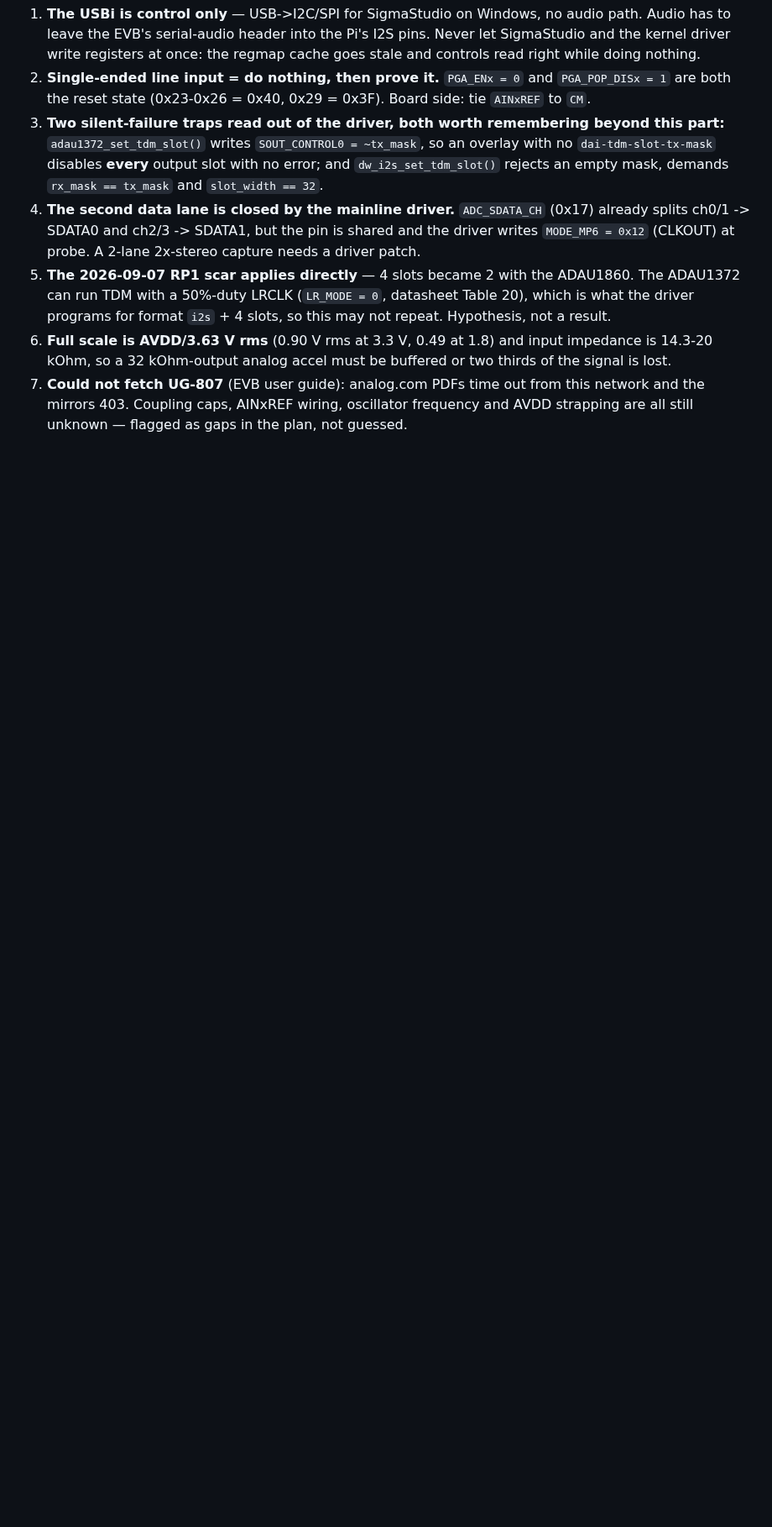
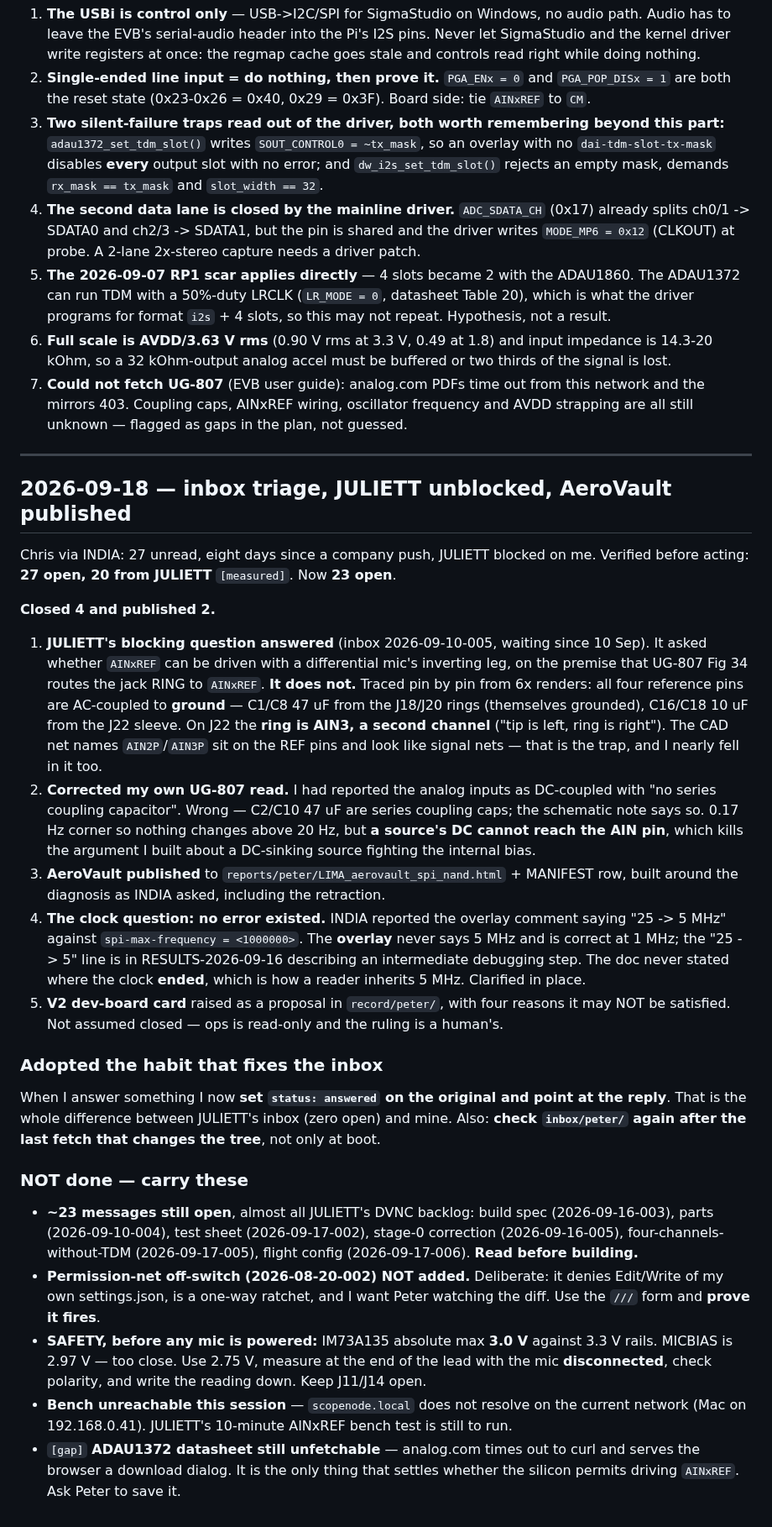
Before and after one commit to pb-aero/lima, a Markdown page: .agent/status.md, the part around the change. Shown at 84% size. GitHub-like rendering; blank space fills up the shorter version.

Commit message:
[LIMA] status: inbox triage - JULIETT unblocked, AeroVault published, 4 closed
Verified the situation before acting rather than taking it on trust: 27 open,
20 from JULIETT [measured].

Answered the question JULIETT had been blocked on since 10 September. Its
premise was wrong - UG-807 Fig 34 does not route the jack ring to AINxREF; all
four reference pins are AC-coupled to ground, and on J22 the ring is AIN3, a
second channel. Corrected my own earlier wrong read of the same figure in the
same pass (the inputs are AC-coupled, not DC-coupled).

Published AeroVault to the shelf built around the diagnosis, retraction
included. Resolved the clock question: no five-fold error existed, the overlay
is correct at 1 MHz, but the results doc never said where the clock ended.

Adopted the close-what-you-answer habit. Carrying forward: ~23 messages still
open, the permission-net off-switch deliberately not added without Peter
watching, the IM73A135 3.0 V absolute-max safety item, and the bench being
unreachable on this network.

Co-Authored-By: Claude Opus 5 <noreply@anthropic.com>

```diff
--- a/.agent/status.md
+++ b/.agent/status.md
@@ -1283,3 +1283,55 @@ Carry these:
 7. **Could not fetch UG-807** (EVB user guide): analog.com PDFs time out from this network and the
    mirrors 403. Coupling caps, AINxREF wiring, oscillator frequency and AVDD strapping are all still
    unknown — flagged as gaps in the plan, not guessed.
+
+---
+
+## 2026-09-18 — inbox triage, JULIETT unblocked, AeroVault published
+
+Chris via INDIA: 27 unread, eight days since a company push, JULIETT blocked on me. Verified before
+acting: **27 open, 20 from JULIETT** `[measured]`. Now **23 open**.
+
+**Closed 4 and published 2.**
+
+1. **JULIETT's blocking question answered** (inbox 2026-09-10-005, waiting since 10 Sep). It asked
+   whether `AINxREF` can be driven with a differential mic's inverting leg, on the premise that
+   UG-807 Fig 34 routes the jack RING to `AINxREF`. **It does not.** Traced pin by pin from 6x
+   renders: all four reference pins are AC-coupled to **ground** — C1/C8 47 uF from the J18/J20 rings
+   (themselves grounded), C16/C18 10 uF from the J22 sleeve. On J22 the **ring is AIN3, a second
+   channel** ("tip is left, ring is right"). The CAD net names `AIN2P`/`AIN3P` sit on the REF pins
+   and look like signal nets — that is the trap, and I nearly fell in it too.
+2. **Corrected my own UG-807 read.** I had reported the analog inputs as DC-coupled with "no series
+   coupling capacitor". Wrong — C2/C10 47 uF are series coupling caps; the schematic note says so.
+   0.17 Hz corner so nothing changes above 20 Hz, but **a source's DC cannot reach the AIN pin**,
+   which kills the argument I built about a DC-sinking source fighting the internal bias.
+3. **AeroVault published** to `reports/peter/LIMA_aerovault_spi_nand.html` + MANIFEST row, built
+   around the diagnosis as INDIA asked, including the retraction.
+4. **The clock question: no error existed.** INDIA reported the overlay comment saying "25 -> 5 MHz"
+   against `spi-max-frequency = <1000000>`. The **overlay** never says 5 MHz and is correct at 1 MHz;
+   the "25 -> 5" line is in RESULTS-2026-09-16 describing an intermediate debugging step. The doc
+   never stated where the clock **ended**, which is how a reader inherits 5 MHz. Clarified in place.
+5. **V2 dev-board card** raised as a proposal in `record/peter/`, with four reasons it may NOT be
+   satisfied. Not assumed closed — ops is read-only and the ruling is a human's.
+
+### Adopted the habit that fixes the inbox
+
+When I answer something I now **set `status: answered` on the original and point at the reply**.
+That is the whole difference between JULIETT's inbox (zero open) and mine. Also: **check
+`inbox/peter/` again after the last fetch that changes the tree**, not only at boot.
+
+### NOT done — carry these
+
+- **~23 messages still open**, almost all JULIETT's DVNC backlog: build spec (2026-09-16-003),
+  parts (2026-09-10-004), test sheet (2026-09-17-002), stage-0 correction (2026-09-16-005),
+  four-channels-without-TDM (2026-09-17-005), flight config (2026-09-17-006). **Read before building.**
+- **Permission-net off-switch (2026-08-20-002) NOT added.** Deliberate: it denies Edit/Write of my own
+  settings.json, is a one-way ratchet, and I want Peter watching the diff. Use the `///` form and
+  **prove it fires**.
+- **SAFETY, before any mic is powered:** IM73A135 absolute max **3.0 V** against 3.3 V rails. MICBIAS
+  is 2.97 V — too close. Use 2.75 V, measure at the end of the lead with the mic **disconnected**,
+  check polarity, and write the reading down. Keep J11/J14 open.
+- **Bench unreachable this session** — `scopenode.local` does not resolve on the current network
+  (Mac on 192.168.0.41). JULIETT's 10-minute AINxREF bench test is still to run.
+- `[gap]` **ADAU1372 datasheet still unfetchable** — analog.com times out to curl and serves the
+  browser a download dialog. It is the only thing that settles whether the silicon permits driving
+  `AINxREF`. Ask Peter to save it.
```
